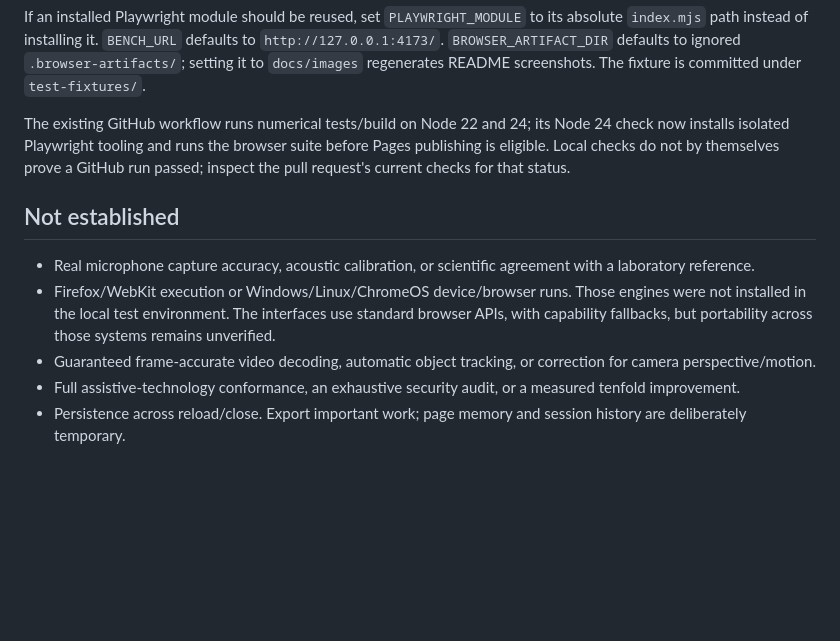
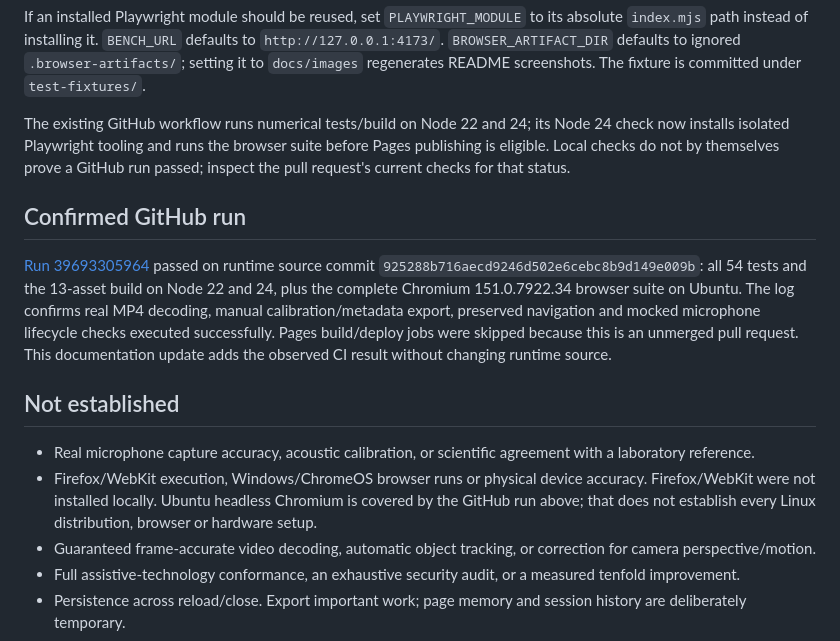
Before and after one commit to nazeeh111/PhysicsBench, a Markdown page: docs/VERIFICATION.md, the part around the change. GitHub-like rendering; blank space fills up the shorter version.

```diff
--- a/docs/VERIFICATION.md
+++ b/docs/VERIFICATION.md
@@ -40,10 +40,14 @@ If an installed Playwright module should be reused, set `PLAYWRIGHT_MODULE` to i
 
 The existing GitHub workflow runs numerical tests/build on Node 22 and 24; its Node 24 check now installs isolated Playwright tooling and runs the browser suite before Pages publishing is eligible. Local checks do not by themselves prove a GitHub run passed; inspect the pull request's current checks for that status.
 
+## Confirmed GitHub run
+
+[Run 39693305964](https://github.com/nazeeh111/PhysicsBench/actions/runs/39693305964) passed on runtime source commit `925288b716aecd9246d502e6cebc8b9d149e009b`: all 54 tests and the 13-asset build on Node 22 and 24, plus the complete Chromium 151.0.7922.34 browser suite on Ubuntu. The log confirms real MP4 decoding, manual calibration/metadata export, preserved navigation and mocked microphone lifecycle checks executed successfully. Pages build/deploy jobs were skipped because this is an unmerged pull request. This documentation update adds the observed CI result without changing runtime source.
+
 ## Not established
 
 - Real microphone capture accuracy, acoustic calibration, or scientific agreement with a laboratory reference.
-- Firefox/WebKit execution or Windows/Linux/ChromeOS device/browser runs. Those engines were not installed in the local test environment. The interfaces use standard browser APIs, with capability fallbacks, but portability across those systems remains unverified.
+- Firefox/WebKit execution, Windows/ChromeOS browser runs or physical device accuracy. Firefox/WebKit were not installed locally. Ubuntu headless Chromium is covered by the GitHub run above; that does not establish every Linux distribution, browser or hardware setup.
 - Guaranteed frame-accurate video decoding, automatic object tracking, or correction for camera perspective/motion.
 - Full assistive-technology conformance, an exhaustive security audit, or a measured tenfold improvement.
 - Persistence across reload/close. Export important work; page memory and session history are deliberately temporary.
```
Also changed, not shown: README.md (+1 -1 lines).
